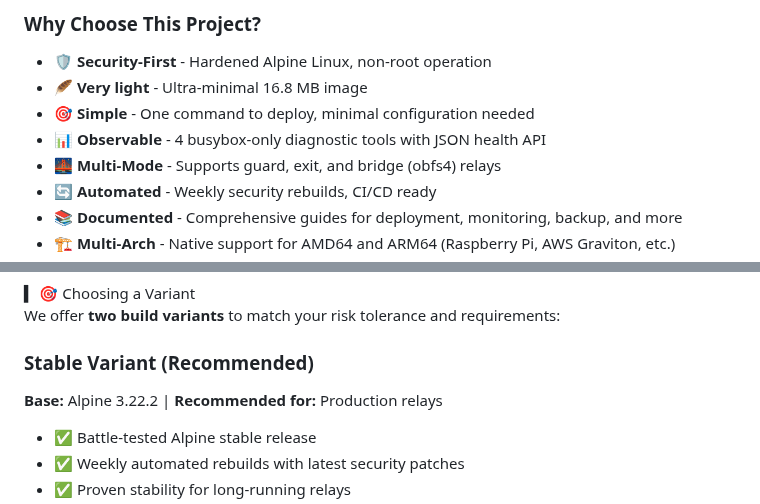
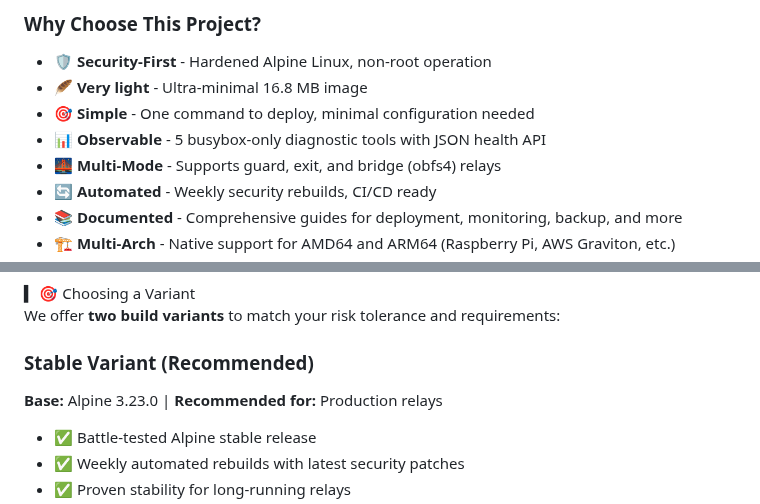
Before and after one commit to r3bo0tbx1/tor-guard-relay, a Markdown page: README.md, 2 parts joined by grey strips. Drawn GitHub-style.

Commit message:
📚 fix(readme): update diagnostic tools count and Alpine base version

```diff
--- a/README.md
+++ b/README.md
@@ -31,7 +31,7 @@
 - 🛡️ **Security-First** - Hardened Alpine Linux, non-root operation
 - 🪶 **Very light** - Ultra-minimal 16.8 MB image
 - 🎯 **Simple** - One command to deploy, minimal configuration needed
-- 📊 **Observable** - 4 busybox-only diagnostic tools with JSON health API
+- 📊 **Observable** - 5 busybox-only diagnostic tools with JSON health API
 - 🌉 **Multi-Mode** - Supports guard, exit, and bridge (obfs4) relays
 - 🔄 **Automated** - Weekly security rebuilds, CI/CD ready
 - 📚 **Documented** - Comprehensive guides for deployment, monitoring, backup, and more
@@ -147,7 +147,7 @@ We offer **two build variants** to match your risk tolerance and requirements:
 
 ### Stable Variant (Recommended)
 
-**Base:** Alpine 3.22.2 | **Recommended for:** Production relays
+**Base:** Alpine 3.23.0 | **Recommended for:** Production relays
 
 - ✅ Battle-tested Alpine stable release
 - ✅ Weekly automated rebuilds with latest security patches
```
Also changed, not shown: other parts of README.md (+1 -1 lines).
